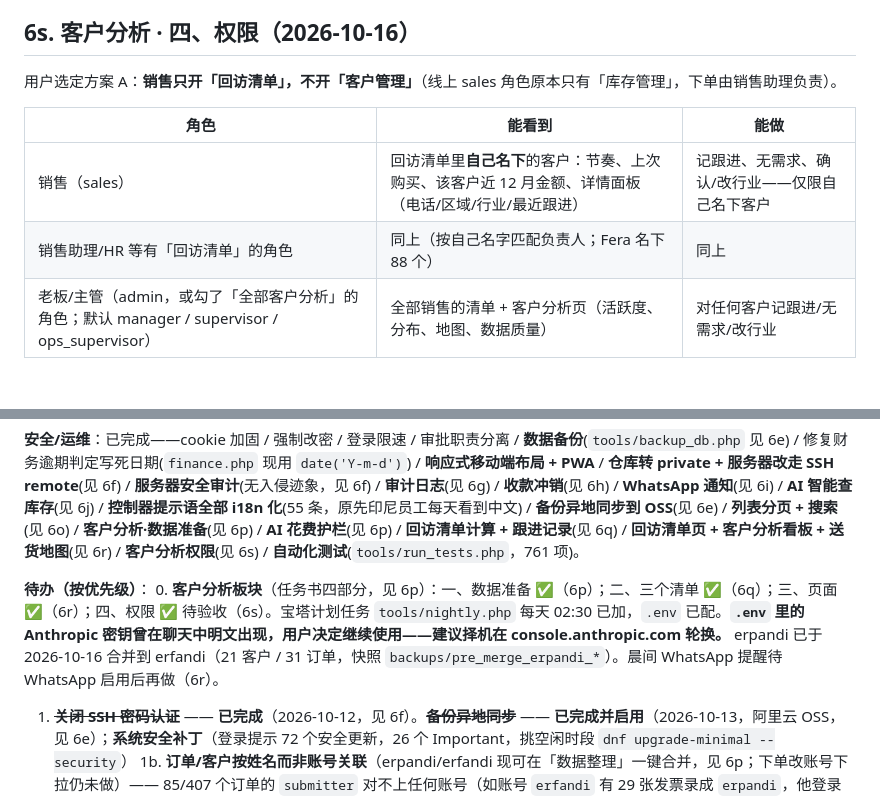
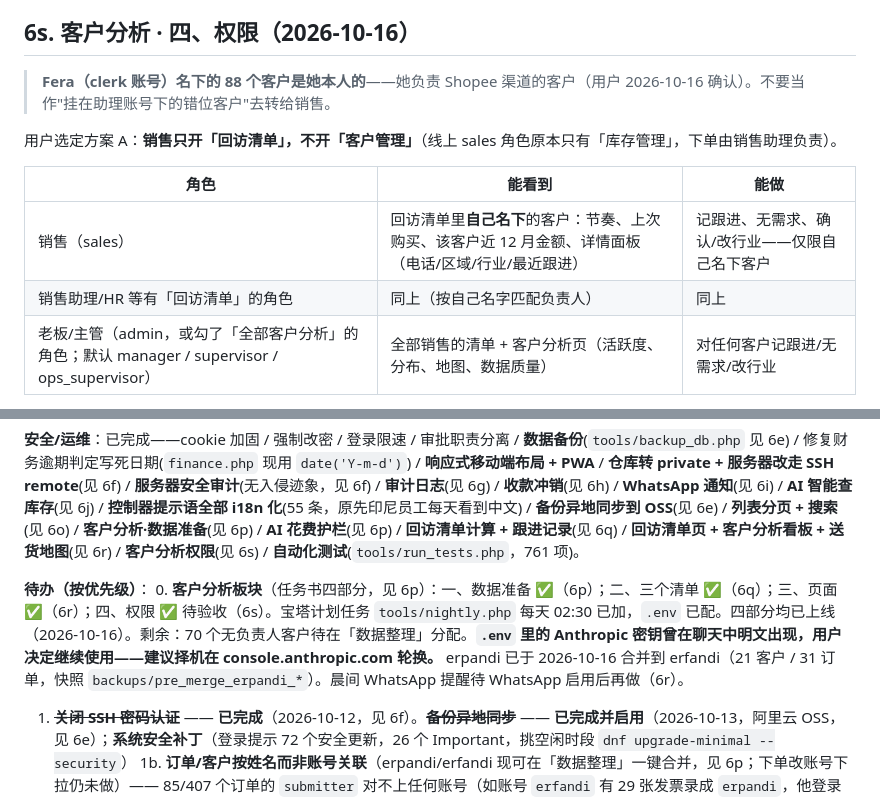
Before and after one commit to tomtrees17/alupanelcrm, a Markdown page: docs/PROJECT_STATUS.md, 2 parts joined by grey strips. GitHub-like rendering; blank space fills up the shorter version.

Commit message:
Docs: Fera owns the Shopee customers
Co-Authored-By: Claude Opus 5.5 <noreply@anthropic.com>

```diff
--- a/docs/PROJECT_STATUS.md
+++ b/docs/PROJECT_STATUS.md
@@ -155,12 +155,14 @@ chown -R www:www data && chmod -R u=rwX,go=rX data
 
 ## 6s. 客户分析 · 四、权限（2026-10-16）
 
+> **Fera（clerk 账号）名下的 88 个客户是她本人的**——她负责 Shopee 渠道的客户（用户 2026-10-16 确认）。不要当作"挂在助理账号下的错位客户"去转给销售。
+
 用户选定方案 A：**销售只开「回访清单」，不开「客户管理」**（线上 sales 角色原本只有「库存管理」，下单由销售助理负责）。
 
 | 角色 | 能看到 | 能做 |
 |---|---|---|
 | 销售（sales） | 回访清单里**自己名下**的客户：节奏、上次购买、该客户近 12 月金额、详情面板（电话/区域/行业/最近跟进） | 记跟进、无需求、确认/改行业——仅限自己名下客户 |
-| 销售助理/HR 等有「回访清单」的角色 | 同上（按自己名字匹配负责人；Fera 名下 88 个） | 同上 |
+| 销售助理/HR 等有「回访清单」的角色 | 同上（按自己名字匹配负责人） | 同上 |
 | 老板/主管（admin，或勾了「全部客户分析」的角色；默认 manager / supervisor / ops_supervisor） | 全部销售的清单 + 客户分析页（活跃度、分布、地图、数据质量） | 对任何客户记跟进/无需求/改行业 |
 
 实现要点：
@@ -556,7 +558,7 @@ c6d14db Add append-only audit log across every write operation
 **安全/运维**：已完成——cookie 加固 / 强制改密 / 登录限速 / 审批职责分离 / **数据备份**(`tools/backup_db.php` 见 6e) / 修复财务逾期判定写死日期(`finance.php` 现用 `date('Y-m-d')`) / **响应式移动端布局 + PWA** / **仓库转 private + 服务器改走 SSH remote**(见 6f) / **服务器安全审计**(无入侵迹象，见 6f) / **审计日志**(见 6g) / **收款冲销**(见 6h) / **WhatsApp 通知**(见 6i) / **AI 智能查库存**(见 6j) / **控制器提示语全部 i18n 化**(55 条，原先印尼员工每天看到中文) / **备份异地同步到 OSS**(见 6e) / **列表分页 + 搜索**(见 6o) / **客户分析·数据准备**(见 6p) / **AI 花费护栏**(见 6p) / **回访清单计算 + 跟进记录**(见 6q) / **回访清单页 + 客户分析看板 + 送货地图**(见 6r) / **客户分析权限**(见 6s) / **自动化测试**(`tools/run_tests.php`，761 项)。
 
 **待办（按优先级）**：
-0. **客户分析板块**（任务书四部分，见 6p）：一、数据准备 ✅（6p）；二、三个清单 ✅（6q）；三、页面 ✅（6r）；四、权限 ✅ 待验收（6s）。宝塔计划任务 `tools/nightly.php` 每天 02:30 已加，`.env` 已配。**`.env` 里的 Anthropic 密钥曾在聊天中明文出现，用户决定继续使用——建议择机在 console.anthropic.com 轮换。** erpandi 已于 2026-10-16 合并到 erfandi（21 客户 / 31 订单，快照 `backups/pre_merge_erpandi_*`）。晨间 WhatsApp 提醒待 WhatsApp 启用后再做（6r）。
+0. **客户分析板块**（任务书四部分，见 6p）：一、数据准备 ✅（6p）；二、三个清单 ✅（6q）；三、页面 ✅（6r）；四、权限 ✅ 待验收（6s）。宝塔计划任务 `tools/nightly.php` 每天 02:30 已加，`.env` 已配。四部分均已上线（2026-10-16）。剩余：70 个无负责人客户待在「数据整理」分配。**`.env` 里的 Anthropic 密钥曾在聊天中明文出现，用户决定继续使用——建议择机在 console.anthropic.com 轮换。** erpandi 已于 2026-10-16 合并到 erfandi（21 客户 / 31 订单，快照 `backups/pre_merge_erpandi_*`）。晨间 WhatsApp 提醒待 WhatsApp 启用后再做（6r）。
 1. ~~**关闭 SSH 密码认证**~~ —— **已完成**（2026-10-12，见 6f）。~~**备份异地同步**~~ —— **已完成并启用**（2026-10-13，阿里云 OSS，见 6e）；**系统安全补丁**（登录提示 72 个安全更新，26 个 Important，挑空闲时段 `dnf upgrade-minimal --security`）
 1b. **订单/客户按姓名而非账号关联**（erpandi/erfandi 现可在「数据整理」一键合并，见 6p；下单改账号下拉仍未做）—— 85/407 个订单的 `submitter` 对不上任何账号（如账号 `erfandi` 有 29 张发票录成 `erpandi`，他登录后看不到）；改用户姓名会让该销售的订单和客户从视图中消失。修法：下单改为账号下拉选择 + 名字变体合并工具
 2. ~~**审计日志**~~ —— **已完成**（见 6g）
```
